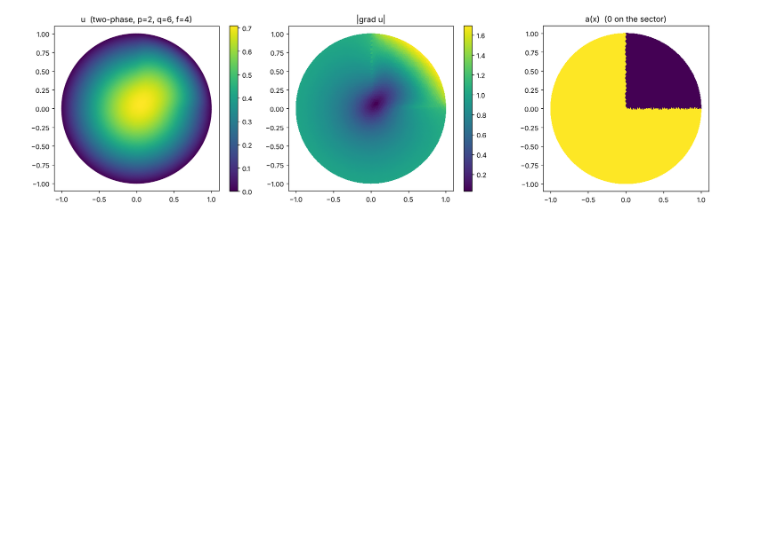
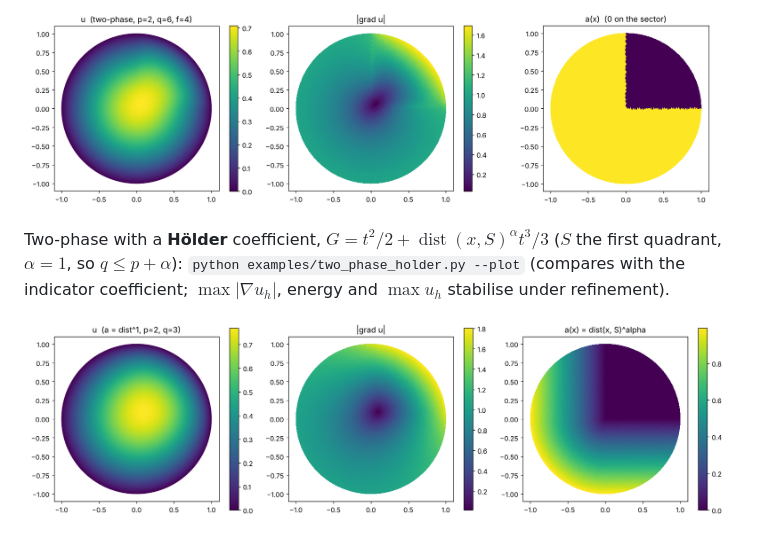
Before and after one commit to jfbonder/glaplace, a Markdown page: README.md, the part around the change. Drawn GitHub-style; pictures changed too: docs/two_phase_holder.png (added); blank space fills up the shorter version.

Commit message:
Add two-phase example with Hölder coefficient
Co-Authored-By: Claude Sonnet 5.5 <noreply@anthropic.com>
Claude-Session: https://claude.ai/code/session_01KDeE8mV5tgcW2vSCbzMd1p

```diff
--- a/README.md
+++ b/README.md
@@ -144,6 +144,10 @@ Other scripts: `python examples/two_phase.py --plot` (disk, $G=t^2/2+a(x)t^6/6$,
 
 ![two-phase](docs/two_phase.png)
 
+Two-phase with a **Hölder** coefficient, $G=t^2/2+\operatorname{dist}(x,S)^\alpha t^3/3$ ($S$ the first quadrant, $\alpha=1$, so $q\le p+\alpha$): `python examples/two_phase_holder.py --plot` (compares with the indicator coefficient; $\max|\nabla u_h|$, energy and $\max u_h$ stabilise under refinement).
+
+![two-phase Hölder](docs/two_phase_holder.png)
+
 ![dead core](docs/exp_dead_core.png)
 
 ## Tests
```
Also changed, not shown: 1 other file.
